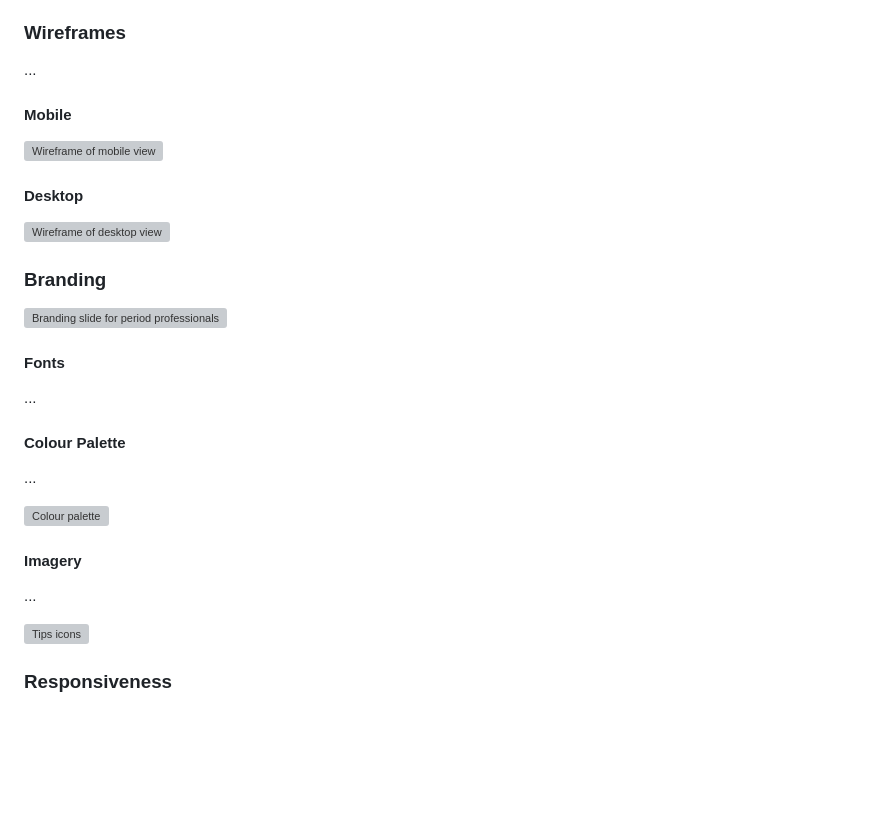
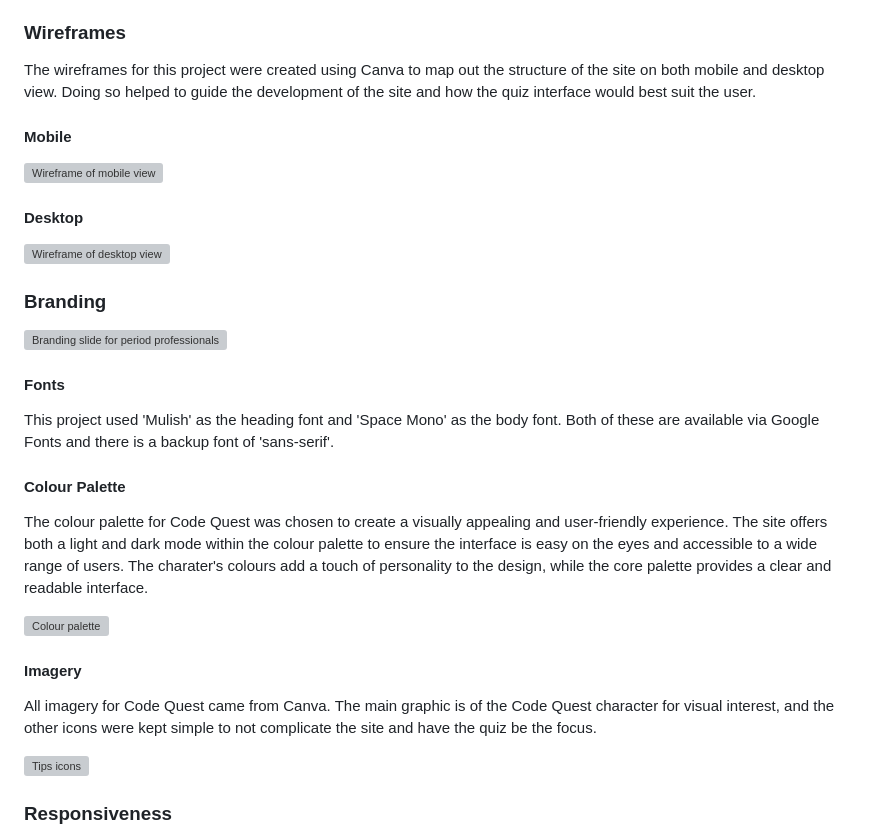
Before and after one commit to Luca-maxwell99/Code-Quest, a Markdown page: README.md, the part around the change printed below. Drawn GitHub-style; blank space fills up the shorter version; grey boxes are pictures that could not be loaded.

Commit message:
add readme branding sections

```diff
--- a/README.md
+++ b/README.md
@@ -33,7 +33,8 @@ The user stories for this project as well as their acceptance criteria and tasks
 
 ### Wireframes
 
-...
+The wireframes for this project were created using Canva to map out the structure of the site on both mobile and desktop view. Doing so helped to guide the development of the site and how the quiz interface would best suit the user.
+
 #### Mobile
 ![Wireframe of mobile view](assets/...)
 #### Desktop
@@ -44,17 +45,17 @@ The user stories for this project as well as their acceptance criteria and tasks
 
 #### Fonts
 
-...
+This project used 'Mulish' as the heading font and 'Space Mono' as the body font. Both of these are available via Google Fonts and there is a backup font of 'sans-serif'.
 
 #### Colour Palette
 
-...
+The colour palette for Code Quest was chosen to create a visually appealing and user-friendly experience. The site offers both a light and dark mode within the colour palette to ensure the interface is easy on the eyes and accessible to a wide range of users. The charater's colours add a touch of personality to the design, while the core palette provides a clear and readable interface.
 
 ![Colour palette](assets/...)
 
 #### Imagery
 
-...
+All imagery for Code Quest came from Canva. The main graphic is of the Code Quest character for visual interest, and the other icons were kept simple to not complicate the site and have the quiz be the focus.
 
 ![Tips icons](assets/...)
 
```
Also changed, not shown: other parts of README.md (+1 -1 lines).
